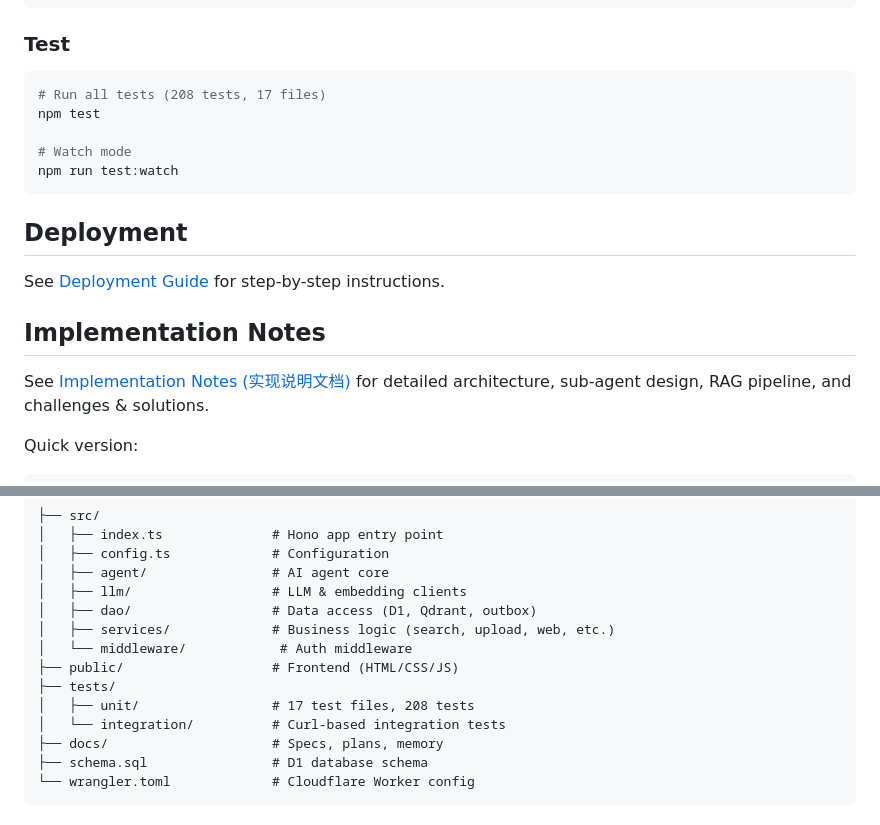
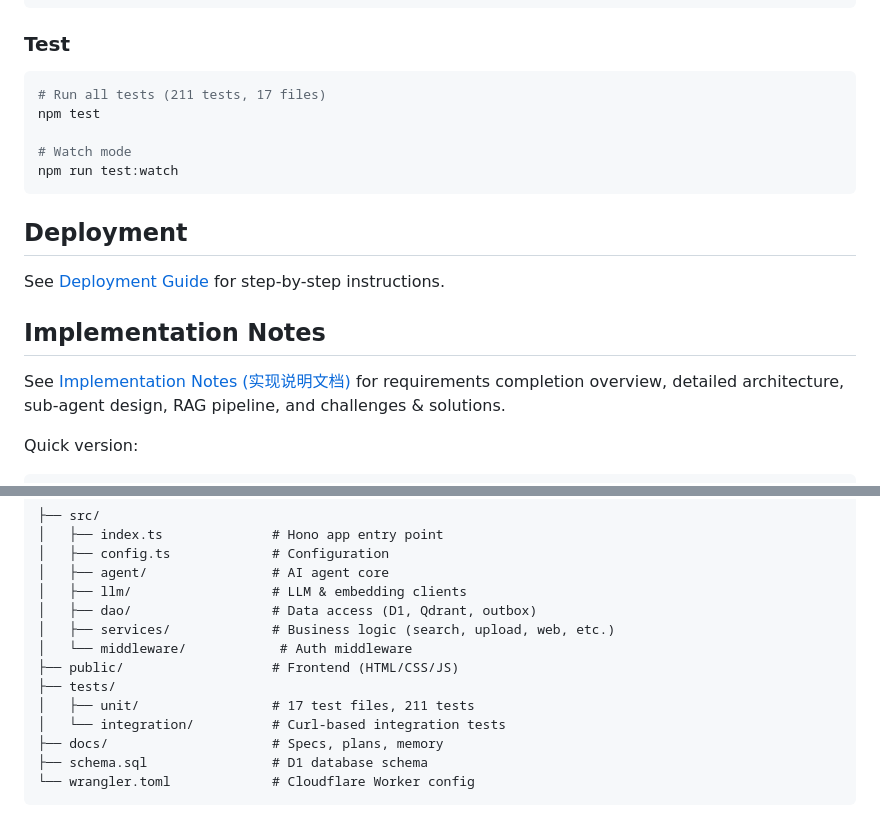
Before and after one commit to lixianmin/xvc.agent2, a Markdown page: README.md, 2 parts joined by grey strips. Rendered like a GitHub page.

Commit message:
docs: add requirements completion overview, update test count 208→211

````diff
--- a/README.md
+++ b/README.md
@@ -128,7 +128,7 @@ npm run dev
 ### Test
 
 ```bash
-# Run all tests (208 tests, 17 files)
+# Run all tests (211 tests, 17 files)
 npm test
 
 # Watch mode
@@ -141,7 +141,7 @@ See [Deployment Guide](./docs/deployment.md) for step-by-step instructions.
 
 ## Implementation Notes
 
-See [Implementation Notes (实现说明文档)](./docs/04.implementation-notes.md) for detailed architecture, sub-agent design, RAG pipeline, and challenges & solutions.
+See [Implementation Notes (实现说明文档)](./docs/04.implementation-notes.md) for requirements completion overview, detailed architecture, sub-agent design, RAG pipeline, and challenges & solutions.
 
 Quick version:
 
@@ -183,7 +183,7 @@ npm run deploy
 │   └── middleware/            # Auth middleware
 ├── public/                   # Frontend (HTML/CSS/JS)
 ├── tests/
-│   ├── unit/                 # 17 test files, 208 tests
+│   ├── unit/                 # 17 test files, 211 tests
 │   └── integration/          # Curl-based integration tests
 ├── docs/                     # Specs, plans, memory
 ├── schema.sql                # D1 database schema
````
Also changed, not shown: README.zh-CN.md (+3 -3 lines), docs/04.implementation-notes.md (+54 -2 lines).
